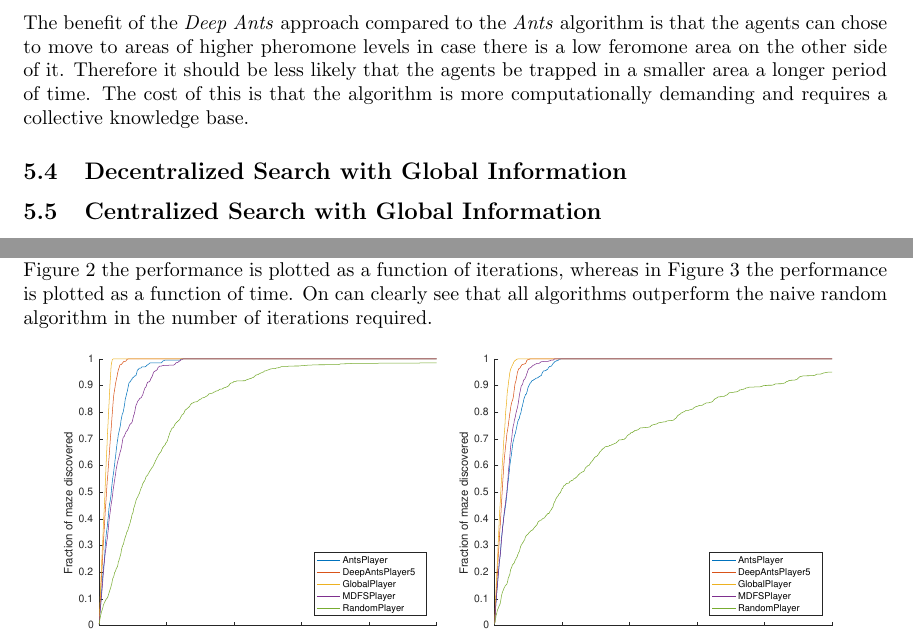
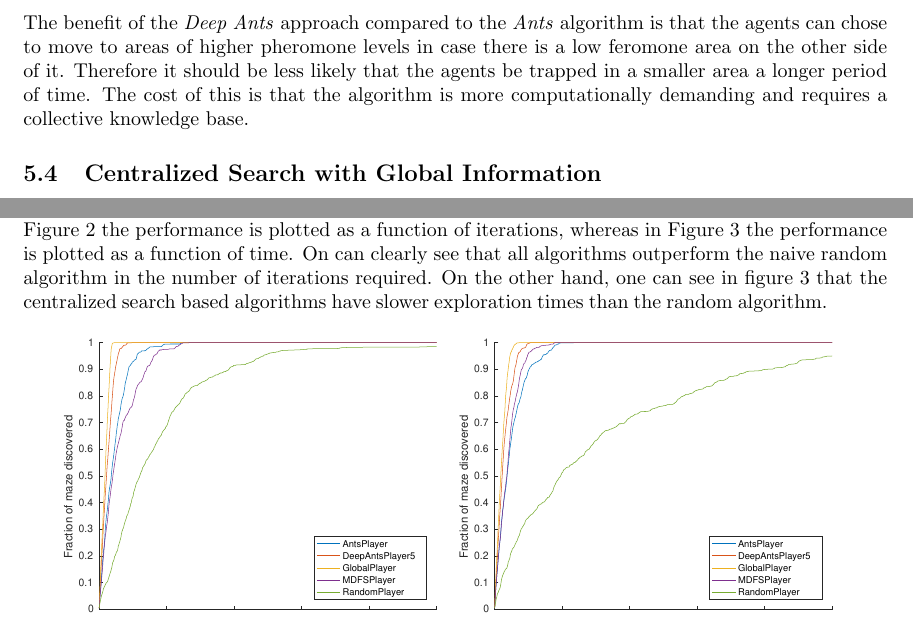
Before and after one commit to netrome/AIPro, a LaTeX document (report.tex): two parts of pages 3 and 5 of 7, joined at a grey line, cut so that both start at the same text. Compiled offline with pdfLaTeX.

Commit message:
Worked on the results section

```diff
--- a/report.tex
+++ b/report.tex
@@ -215,8 +215,6 @@ it should be less likely that the agents be trapped in a smaller area a longer
 period of time. The cost of this is that the algorithm is more computationally
 demanding and requires a collective knowledge base.
 
-\subsection{Decentralized Search with Global Information}
-
 \subsection{Centralized Search with Global Information}
 In addition to the methods based on decentralized planning, attempts have been
 made to device an algorithm with centralized planning using global information.
@@ -296,12 +294,15 @@ line for comparison.
 
 
 \section{Results}
+
 The results of the three agent performance tests for the $50 \times 50$ are
 shown in Figure \ref{fig:perf_iters} and \ref{fig:perf_time}. In Figure
 \ref{fig:perf_iters} the performance is plotted as a function of iterations,
 whereas in Figure \ref{fig:perf_time} the performance is plotted as a function
 of time. On can clearly see that all algorithms outperform the naive random
-algorithm in the number of iterations required.
+algorithm in the number of iterations required. On the other hand, one can see
+in figure \ref{fig:perf_time} that the centralized search based algorithms have
+slower exploration times than the random algorithm.
 
 \begin{figure}[H]
     \centering
```
Also changed, not shown: report.tex (5 more changed lines).
